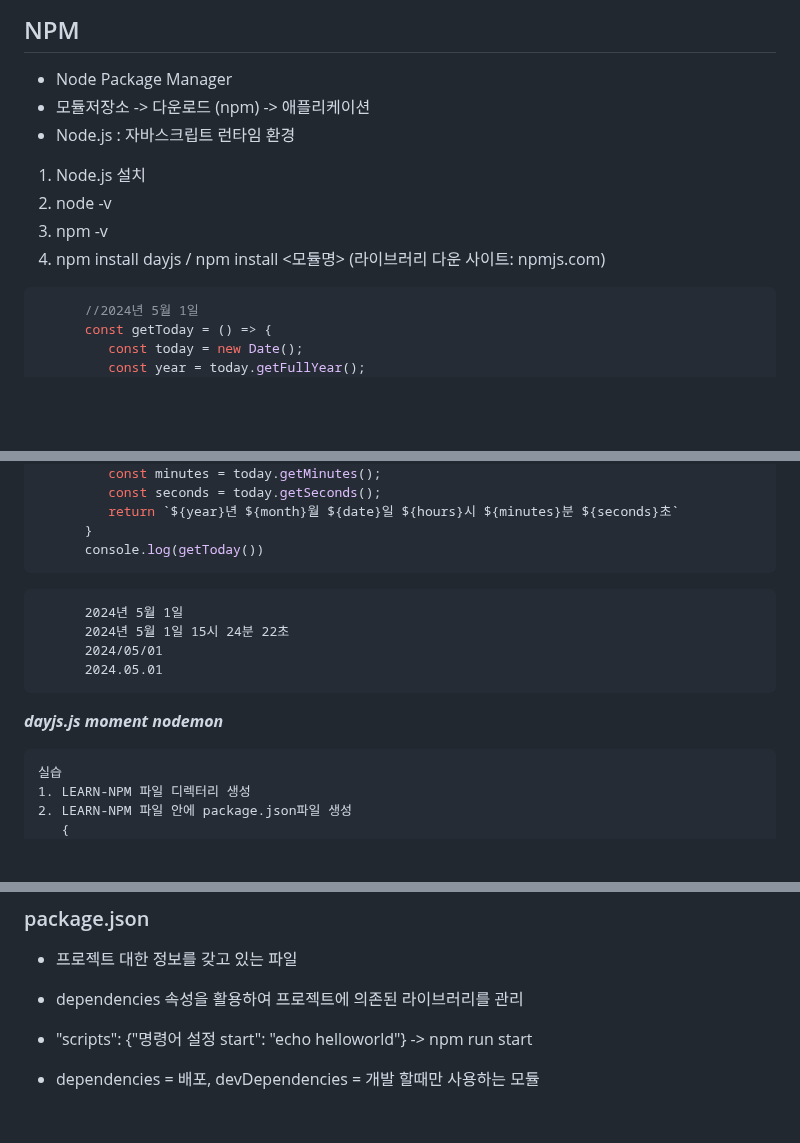
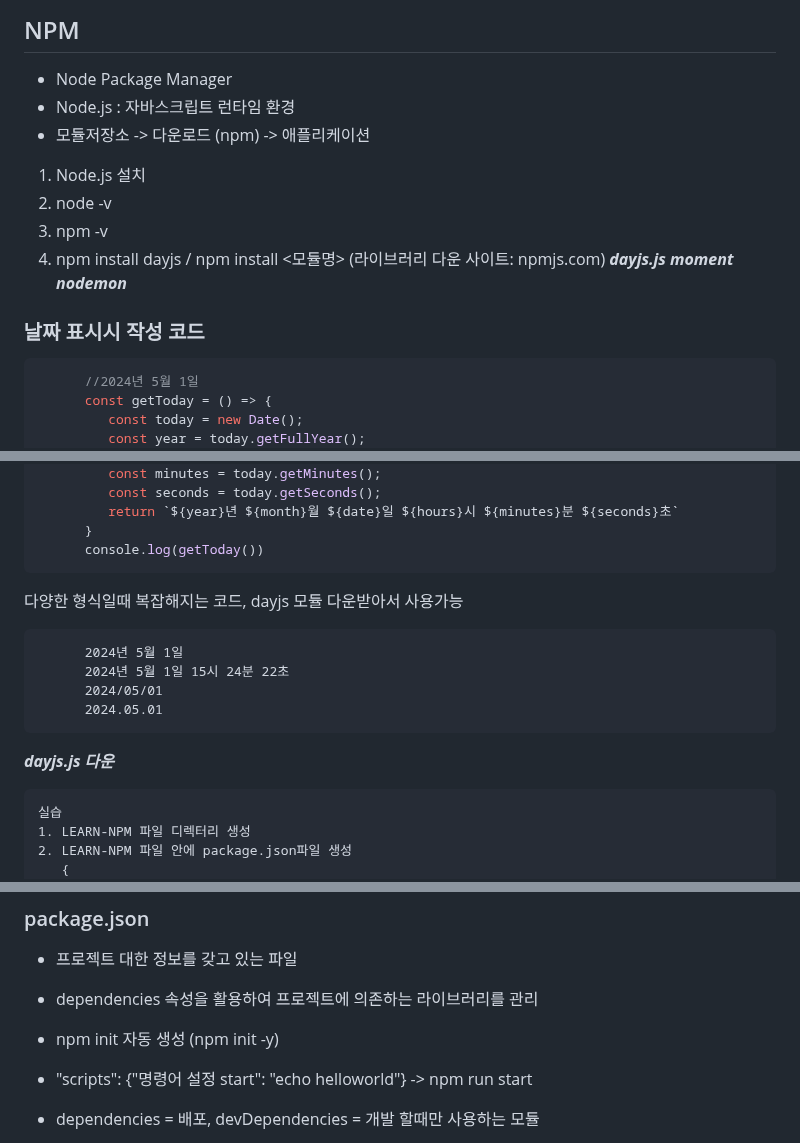
Before and after one commit to jjunmi/Javascript-0, a Markdown page: README.md, 3 parts joined by grey strips. Drawn GitHub-style; blank space fills up the shorter version.

````diff
--- a/README.md
+++ b/README.md
@@ -595,14 +595,17 @@ commonjs > index.js
      ```
 ## NPM
 - Node Package Manager
+- Node.js : 자바스크립트 런타임 환경
 - 모듈저장소 -> 다운로드 (npm) -> 애플리케이션
-- Node.js : 자바스크립트 런타임 환경
 
 1. Node.js 설치
 2. node -v
 3. npm -v
 4. npm install dayjs / npm install <모듈명> (라이브러리 다운 사이트: npmjs.com)
-
+***dayjs.js***
+***moment***
+***nodemon***
+### 날짜 표시시 작성 코드
 ```javascript
       //2024년 5월 1일
       const getToday = () => {
@@ -628,15 +631,14 @@ commonjs > index.js
       }
       console.log(getToday())
 ```
+다양한 형식일때 복잡해지는 코드, dayjs 모듈 다운받아서 사용가능
 ```plaintext
       2024년 5월 1일
       2024년 5월 1일 15시 24분 22초
       2024/05/01
       2024.05.01
 ```
-***dayjs.js***
-***moment***
-***nodemon***
+***dayjs.js 다운***
 ```plaintext
 실습
 1. LEARN-NPM 파일 디렉터리 생성
@@ -666,7 +668,8 @@ commonjs > index.js
 ```
 ### package.json
 - 프로젝트 대한 정보를 갖고 있는 파일
-- dependencies 속성을 활용하여 프로젝트에 의존된 라이브러리를 관리
+- dependencies 속성을 활용하여 프로젝트에 의존하는 라이브러리를 관리
+- npm init 자동 생성 (npm init -y)
 - "scripts": {"명령어 설정 start":  "echo helloworld"} -> npm run start
 - dependencies = 배포, devDependencies = 개발 할때만 사용하는 모듈
 - "scripts": {"start":  "nodemon index.js"} -> npm run start / npm start
````
